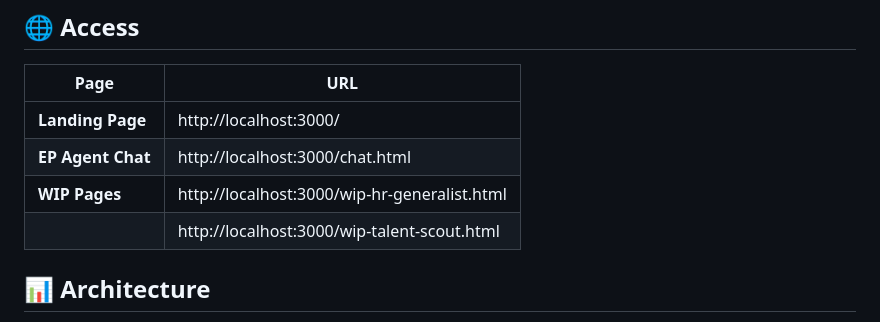
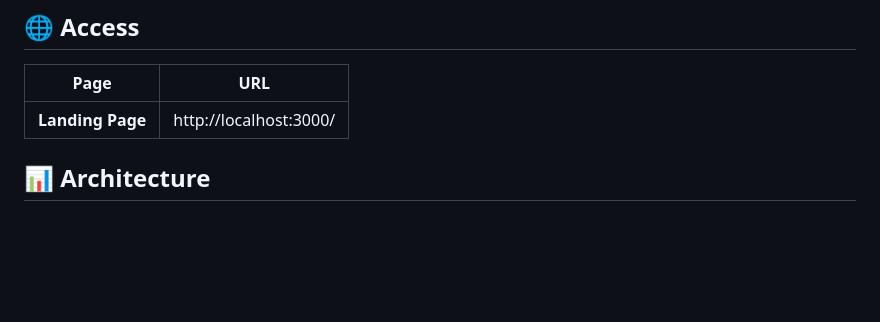
Before and after one commit to ridha-nm/hr-management-system, a Markdown page: README.md, the part around the change. Drawn GitHub-style; blank space fills up the shorter version.

```diff
--- a/README.md
+++ b/README.md
@@ -166,9 +166,6 @@ A unified HR platform with specialized AI agents for each HR function, accessibl
 | Page | URL |
 |------|-----|
 | **Landing Page** | http://localhost:3000/ |
-| **EP Agent Chat** | http://localhost:3000/chat.html |
-| **WIP Pages** | http://localhost:3000/wip-hr-generalist.html |
-| | http://localhost:3000/wip-talent-scout.html |
 
 
 
```
